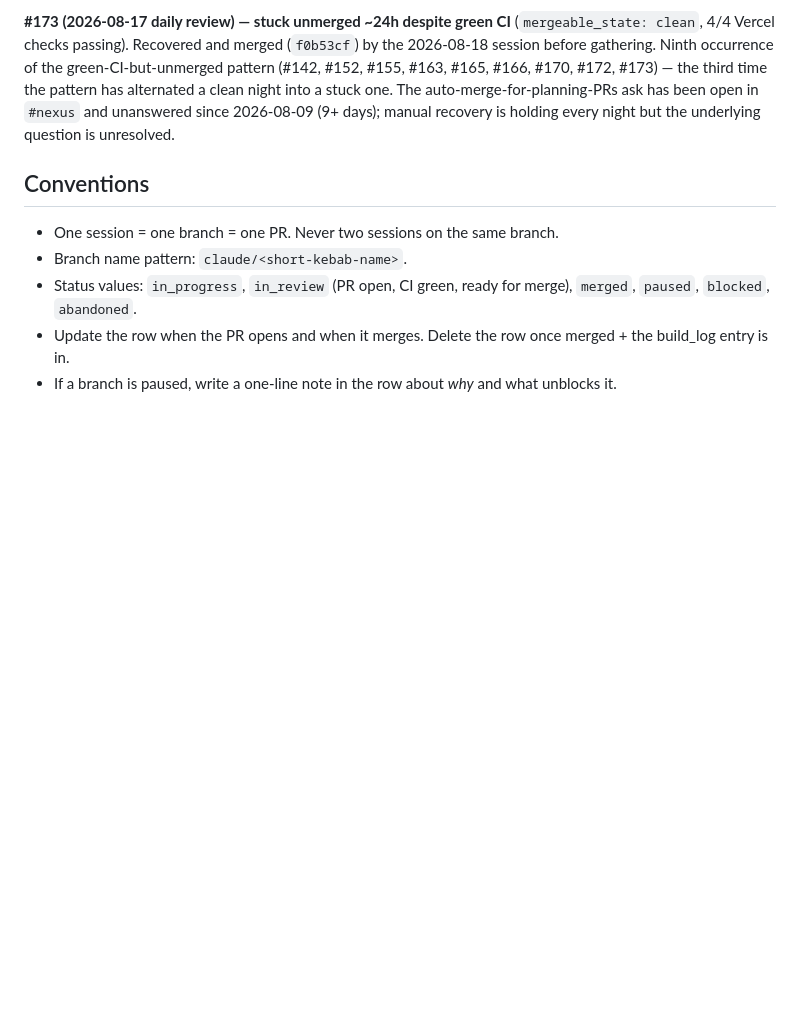
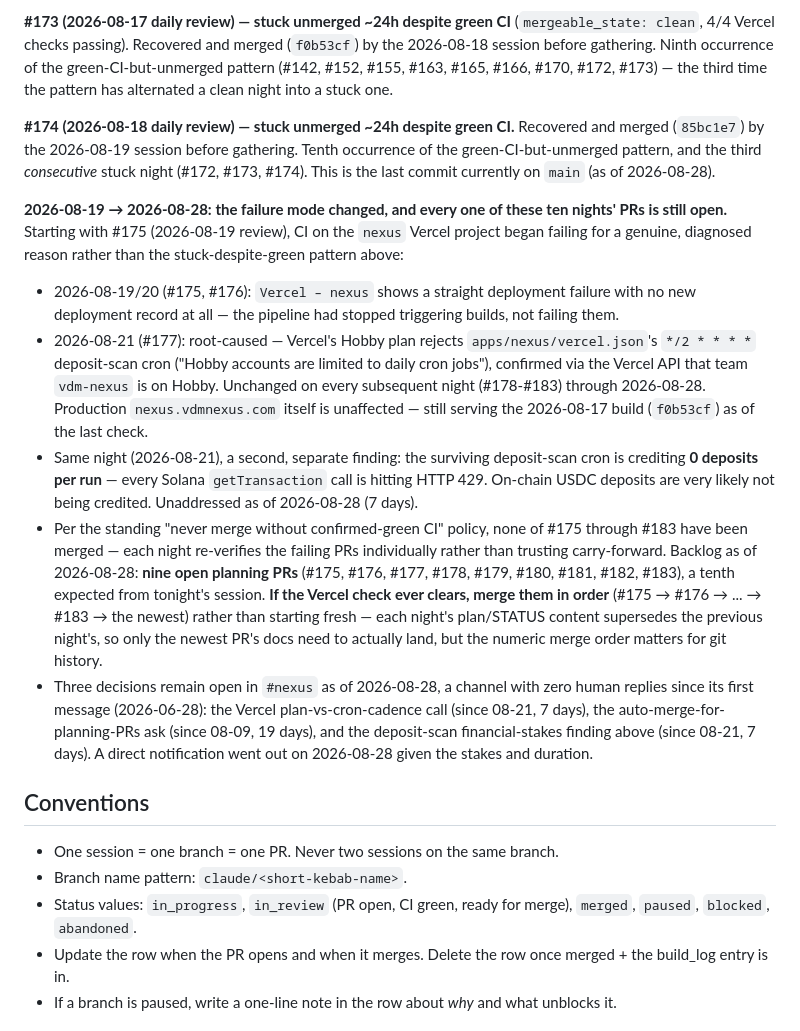
Before and after one commit to vdmnexus/vdmnexus, a Markdown page: STATUS.md, the part around the change. GitHub-like rendering; blank space fills up the shorter version.

```diff
--- a/STATUS.md
+++ b/STATUS.md
@@ -68,10 +68,52 @@ CI** (`mergeable_state: clean`, 4/4 Vercel checks passing). Recovered
 and merged (`f0b53cf`) by the 2026-08-18 session before gathering.
 Ninth occurrence of the green-CI-but-unmerged pattern (#142, #152,
 #155, #163, #165, #166, #170, #172, #173) — the third time the
-pattern has alternated a clean night into a stuck one. The
-auto-merge-for-planning-PRs ask has been open in `#nexus` and
-unanswered since 2026-08-09 (9+ days); manual recovery is holding
-every night but the underlying question is unresolved.
+pattern has alternated a clean night into a stuck one.
+
+**#174 (2026-08-18 daily review) — stuck unmerged ~24h despite green
+CI.** Recovered and merged (`85bc1e7`) by the 2026-08-19 session
+before gathering. Tenth occurrence of the green-CI-but-unmerged
+pattern, and the third *consecutive* stuck night (#172, #173, #174).
+This is the last commit currently on `main` (as of 2026-08-28).
+
+**2026-08-19 → 2026-08-28: the failure mode changed, and every one of
+these ten nights' PRs is still open.** Starting with #175 (2026-08-19
+review), CI on the `nexus` Vercel project began failing for a
+genuine, diagnosed reason rather than the stuck-despite-green pattern
+above:
+
+- 2026-08-19/20 (#175, #176): `Vercel – nexus` shows a straight
+  deployment failure with no new deployment record at all — the
+  pipeline had stopped triggering builds, not failing them.
+- 2026-08-21 (#177): root-caused — Vercel's Hobby plan rejects
+  `apps/nexus/vercel.json`'s `*/2 * * * *` deposit-scan cron
+  ("Hobby accounts are limited to daily cron jobs"), confirmed via the
+  Vercel API that team `vdm-nexus` is on Hobby. Unchanged on every
+  subsequent night (#178-#183) through 2026-08-28. Production
+  `nexus.vdmnexus.com` itself is unaffected — still serving the
+  2026-08-17 build (`f0b53cf`) as of the last check.
+- Same night (2026-08-21), a second, separate finding: the surviving
+  deposit-scan cron is crediting **0 deposits per run** — every Solana
+  `getTransaction` call is hitting HTTP 429. On-chain USDC deposits
+  are very likely not being credited. Unaddressed as of 2026-08-28 (7
+  days).
+- Per the standing "never merge without confirmed-green CI" policy,
+  none of #175 through #183 have been merged — each night re-verifies
+  the failing PRs individually rather than trusting carry-forward.
+  Backlog as of 2026-08-28: **nine open planning PRs** (#175, #176,
+  #177, #178, #179, #180, #181, #182, #183), a tenth expected from
+  tonight's session. **If the Vercel check ever clears, merge them in
+  order** (#175 → #176 → ... → #183 → the newest) rather than starting
+  fresh — each night's plan/STATUS content supersedes the previous
+  night's, so only the newest PR's docs need to actually land, but the
+  numeric merge order matters for git history.
+- Three decisions remain open in `#nexus` as of 2026-08-28, a channel
+  with zero human replies since its first message (2026-06-28):
+  the Vercel plan-vs-cron-cadence call (since 08-21, 7 days), the
+  auto-merge-for-planning-PRs ask (since 08-09, 19 days), and the
+  deposit-scan financial-stakes finding above (since 08-21, 7 days).
+  A direct notification went out on 2026-08-28 given the stakes and
+  duration.
 
 ## Conventions
 
```
Also changed, not shown: planning/NEXT.md (+46 -33 lines), planning/daily/2026-08-28.md (added, +136 -0 lines).
